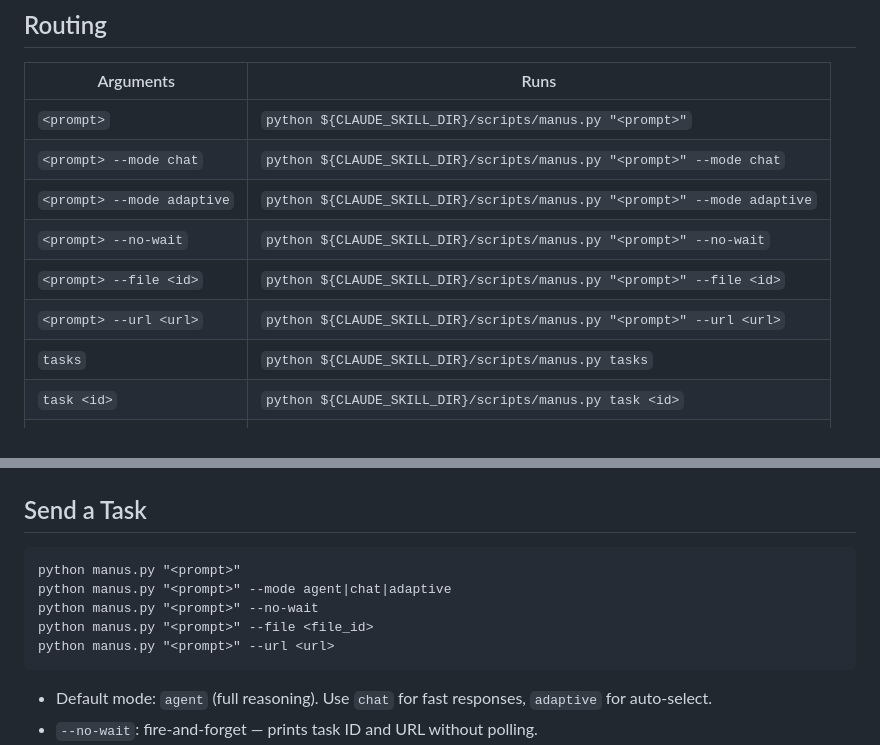
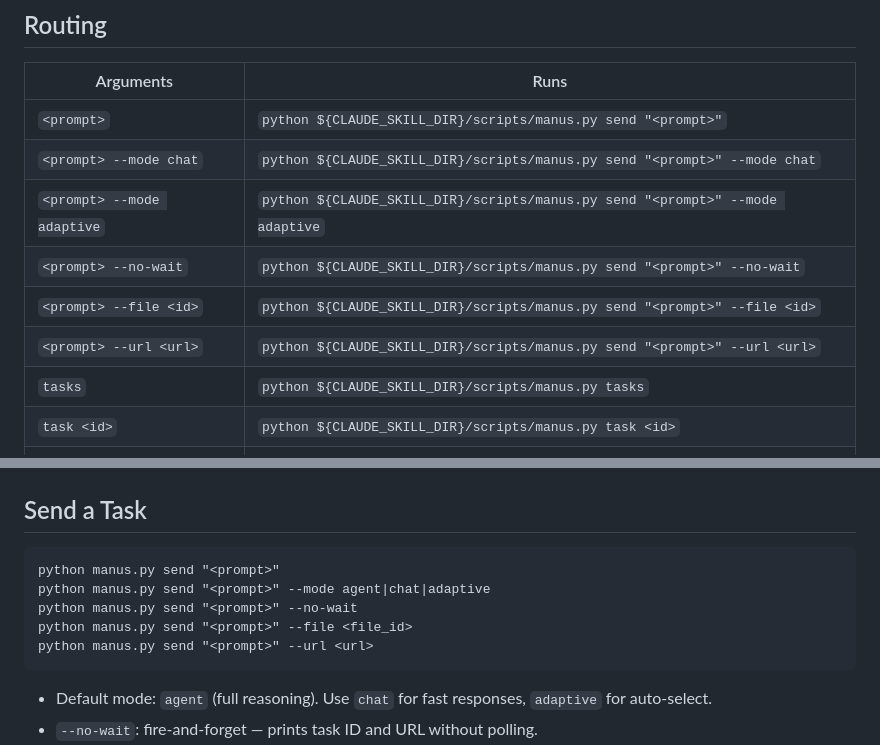
Before and after one commit to SAGARRAMBADE21/manus-computer-, a Markdown page: manus skill/manus/SKILL.md, 2 parts joined by grey strips. GitHub-like rendering.

Commit message:
Fix SKILL.md: use 'send' subcommand for all prompt routes with flags
Bare manus.py "<prompt>" would fail for --mode/--no-wait/--file/--url
because the top-level argparse doesn't know those flags. All prompt
variants now explicitly use the 'send' subcommand.

Co-Authored-By: Claude Sonnet 4.6 <noreply@anthropic.com>

````diff
--- a/manus skill/manus/SKILL.md
+++ b/manus skill/manus/SKILL.md
@@ -13,12 +13,12 @@ argument-hint: "<prompt> | tasks | task <id> | delete <id> | files | upload <pat
 
 | Arguments | Runs |
 |-----------|------|
-| `<prompt>` | `python ${CLAUDE_SKILL_DIR}/scripts/manus.py "<prompt>"` |
-| `<prompt> --mode chat` | `python ${CLAUDE_SKILL_DIR}/scripts/manus.py "<prompt>" --mode chat` |
-| `<prompt> --mode adaptive` | `python ${CLAUDE_SKILL_DIR}/scripts/manus.py "<prompt>" --mode adaptive` |
-| `<prompt> --no-wait` | `python ${CLAUDE_SKILL_DIR}/scripts/manus.py "<prompt>" --no-wait` |
-| `<prompt> --file <id>` | `python ${CLAUDE_SKILL_DIR}/scripts/manus.py "<prompt>" --file <id>` |
-| `<prompt> --url <url>` | `python ${CLAUDE_SKILL_DIR}/scripts/manus.py "<prompt>" --url <url>` |
+| `<prompt>` | `python ${CLAUDE_SKILL_DIR}/scripts/manus.py send "<prompt>"` |
+| `<prompt> --mode chat` | `python ${CLAUDE_SKILL_DIR}/scripts/manus.py send "<prompt>" --mode chat` |
+| `<prompt> --mode adaptive` | `python ${CLAUDE_SKILL_DIR}/scripts/manus.py send "<prompt>" --mode adaptive` |
+| `<prompt> --no-wait` | `python ${CLAUDE_SKILL_DIR}/scripts/manus.py send "<prompt>" --no-wait` |
+| `<prompt> --file <id>` | `python ${CLAUDE_SKILL_DIR}/scripts/manus.py send "<prompt>" --file <id>` |
+| `<prompt> --url <url>` | `python ${CLAUDE_SKILL_DIR}/scripts/manus.py send "<prompt>" --url <url>` |
 | `tasks` | `python ${CLAUDE_SKILL_DIR}/scripts/manus.py tasks` |
 | `task <id>` | `python ${CLAUDE_SKILL_DIR}/scripts/manus.py task <id>` |
 | `delete <id>` | `python ${CLAUDE_SKILL_DIR}/scripts/manus.py delete <id>` |
@@ -36,11 +36,11 @@ $ARGUMENTS
 ## Send a Task
 
 ```
-python manus.py "<prompt>"
-python manus.py "<prompt>" --mode agent|chat|adaptive
-python manus.py "<prompt>" --no-wait
-python manus.py "<prompt>" --file <file_id>
-python manus.py "<prompt>" --url <url>
+python manus.py send "<prompt>"
+python manus.py send "<prompt>" --mode agent|chat|adaptive
+python manus.py send "<prompt>" --no-wait
+python manus.py send "<prompt>" --file <file_id>
+python manus.py send "<prompt>" --url <url>
 ```
 
 - Default mode: `agent` (full reasoning). Use `chat` for fast responses, `adaptive` for auto-select.
````
